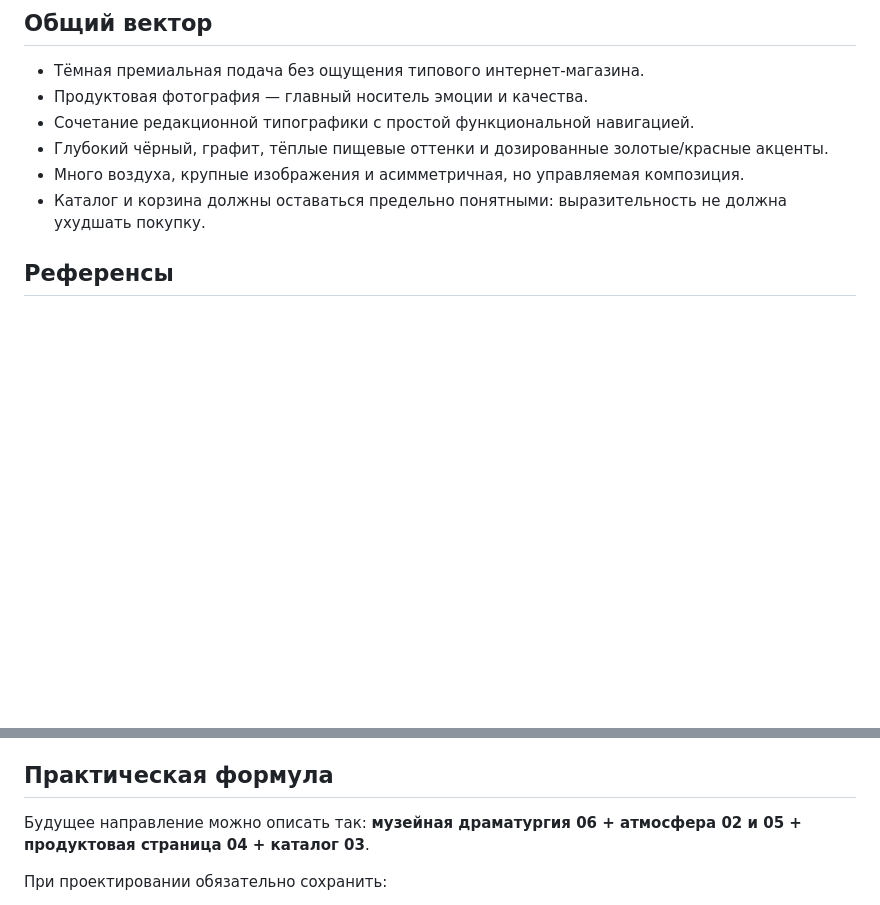
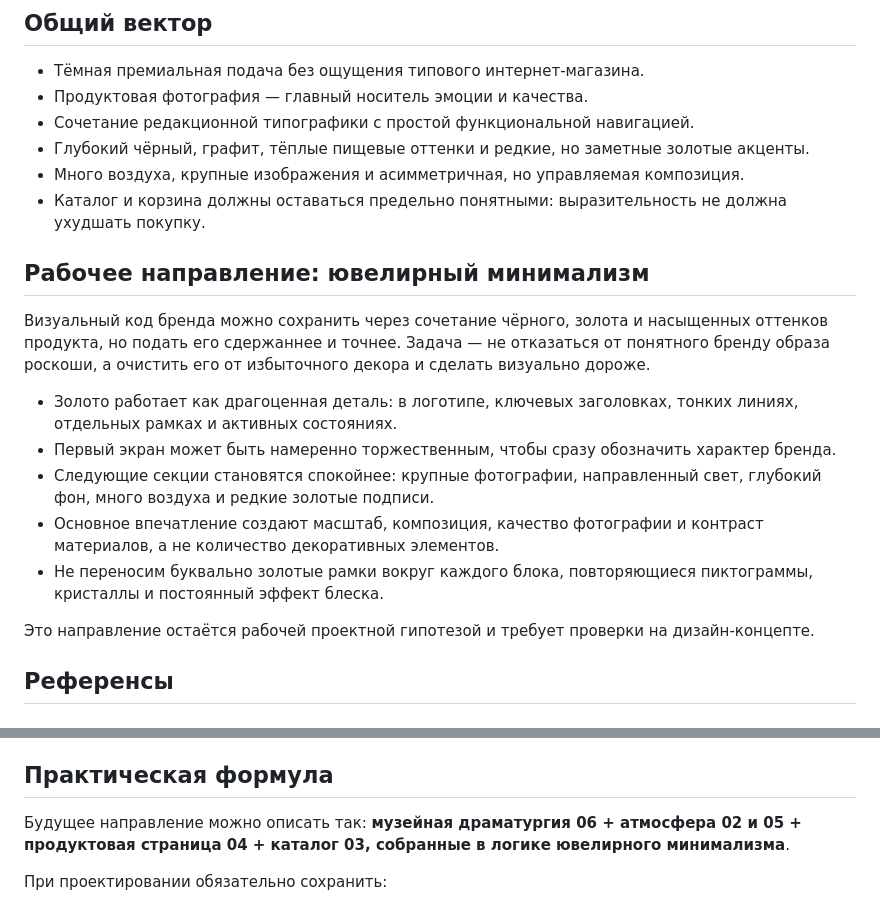
Before and after one commit to d1eruki/freelancet-ribez64, a Markdown page: docs/moodboard.md, 2 parts joined by grey strips. Drawn GitHub-style; blank space fills up the shorter version.

Commit message:
Refine visual language: introduce "jewelry minimalism" as a key concept; update proposals and moodboard for consistent branding direction.

```diff
--- a/docs/moodboard.md
+++ b/docs/moodboard.md
@@ -9,9 +9,21 @@
 - Тёмная премиальная подача без ощущения типового интернет-магазина.
 - Продуктовая фотография — главный носитель эмоции и качества.
 - Сочетание редакционной типографики с простой функциональной навигацией.
-- Глубокий чёрный, графит, тёплые пищевые оттенки и дозированные золотые/красные акценты.
+- Глубокий чёрный, графит, тёплые пищевые оттенки и редкие, но заметные золотые акценты.
 - Много воздуха, крупные изображения и асимметричная, но управляемая композиция.
 - Каталог и корзина должны оставаться предельно понятными: выразительность не должна ухудшать покупку.
+
+## Рабочее направление: ювелирный минимализм
+
+Визуальный код бренда можно сохранить через сочетание чёрного, золота и насыщенных оттенков продукта, но подать его сдержаннее и точнее. Задача — не отказаться от понятного бренду образа роскоши, а очистить его от избыточного декора и сделать визуально дороже.
+
+- Золото работает как драгоценная деталь: в логотипе, ключевых заголовках, тонких линиях, отдельных рамках и активных состояниях.
+- Первый экран может быть намеренно торжественным, чтобы сразу обозначить характер бренда.
+- Следующие секции становятся спокойнее: крупные фотографии, направленный свет, глубокий фон, много воздуха и редкие золотые подписи.
+- Основное впечатление создают масштаб, композиция, качество фотографии и контраст материалов, а не количество декоративных элементов.
+- Не переносим буквально золотые рамки вокруг каждого блока, повторяющиеся пиктограммы, кристаллы и постоянный эффект блеска.
+
+Это направление остаётся рабочей проектной гипотезой и требует проверки на дизайн-концепте.
 
 ## Референсы
 
@@ -53,7 +65,7 @@
 
 ## Практическая формула
 
-Будущее направление можно описать так: **музейная драматургия 06 + атмосфера 02 и 05 + продуктовая страница 04 + каталог 03**.
+Будущее направление можно описать так: **музейная драматургия 06 + атмосфера 02 и 05 + продуктовая страница 04 + каталог 03, собранные в логике ювелирного минимализма**.
 
 При проектировании обязательно сохранить:
 
```
Also changed, not shown: docs/landing-proposal.md (+5 -1 lines), docs/store-proposal.md (+5 -1 lines).
